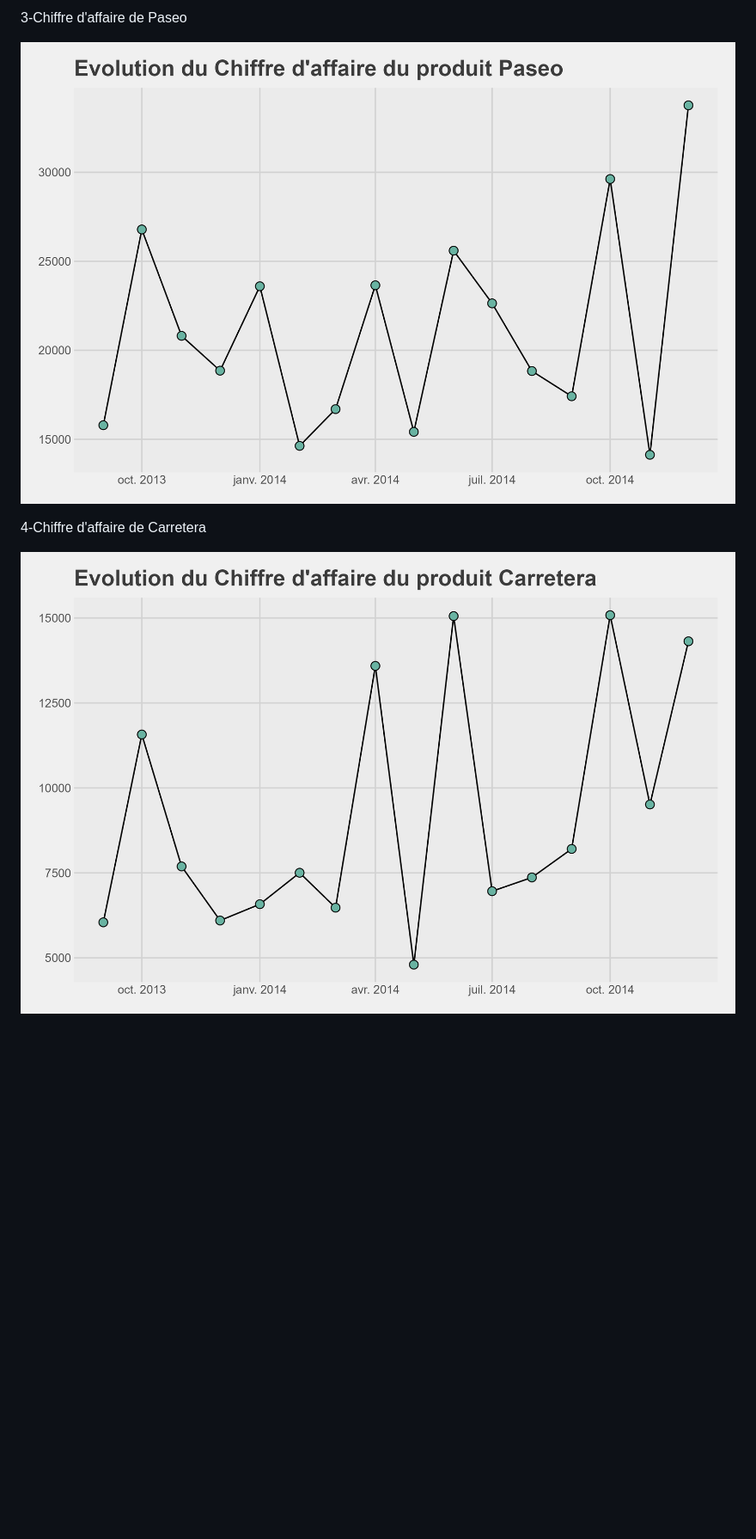
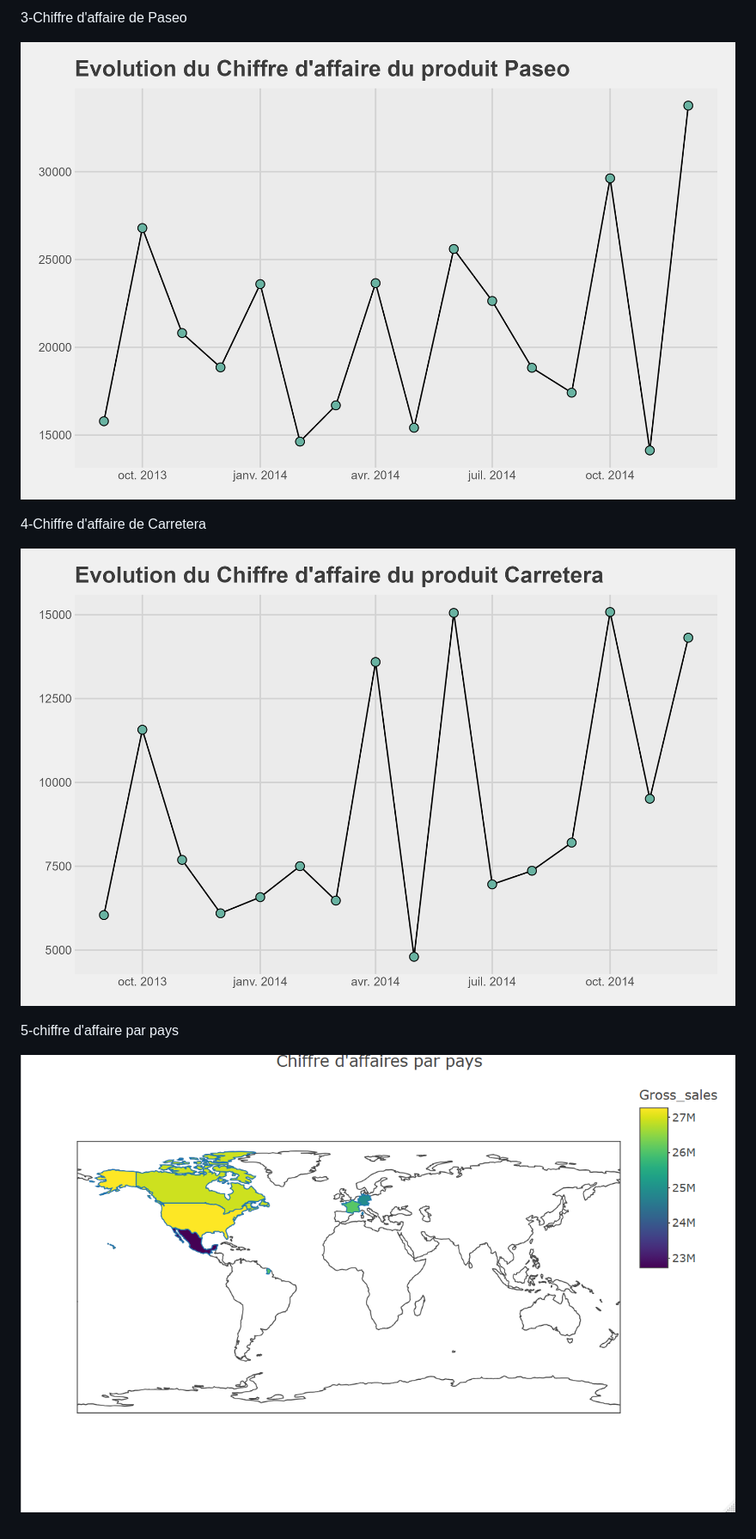
Before and after one commit to FreidCoders/analysis-financials, a Markdown page: Readme.md, the part around the change. Shown at 86% size. GitHub-like rendering; pictures changed too: plot/image3.png, plot/image4.png, plot/image5.png (added); blank space fills up the shorter version.

Commit message:
Add Map in different Countries

```diff
--- a/Readme.md
+++ b/Readme.md
@@ -17,3 +17,7 @@ Il s'agit d'un jeu de données nécessitant un prétraitement important, offrant
 4-Chiffre d'affaire de Carretera
 
 ![image4](plot/image4.png)
+
+5-chiffre d'affaire par pays
+
+![image5](plot/image5.png)
```
Also changed, not shown: plot/image1.png, plot/image2.png, 1 other file.
